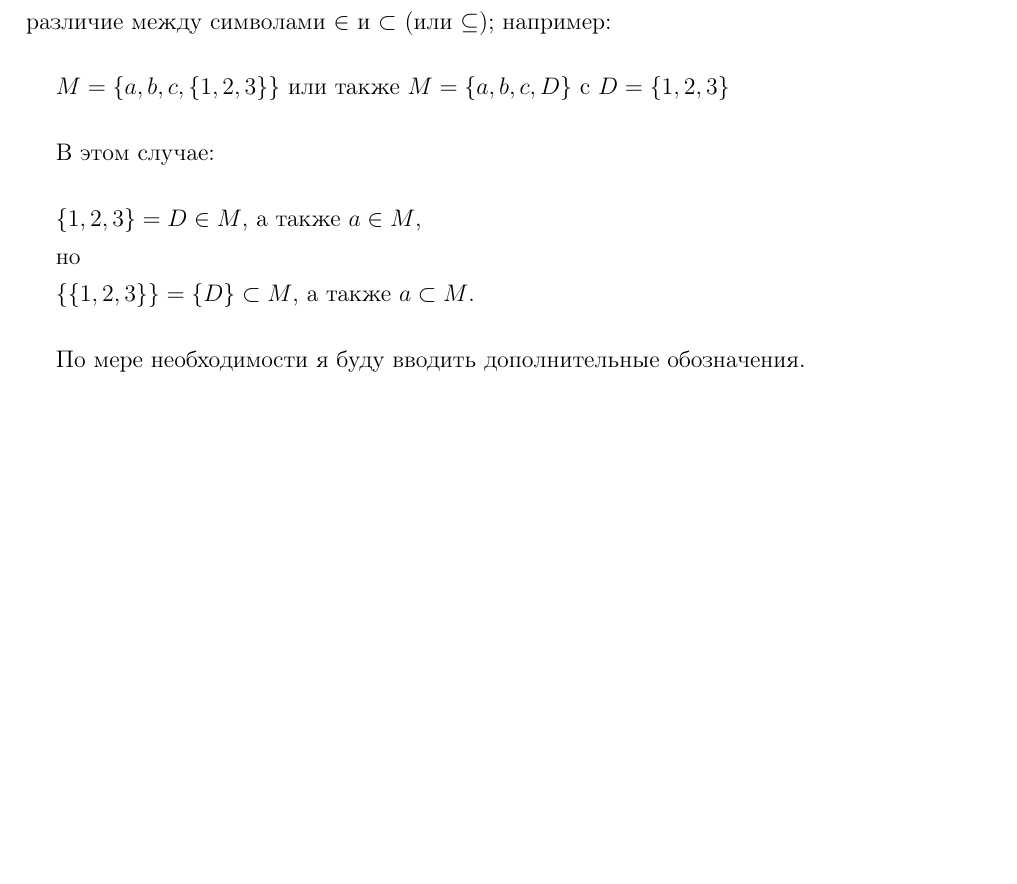
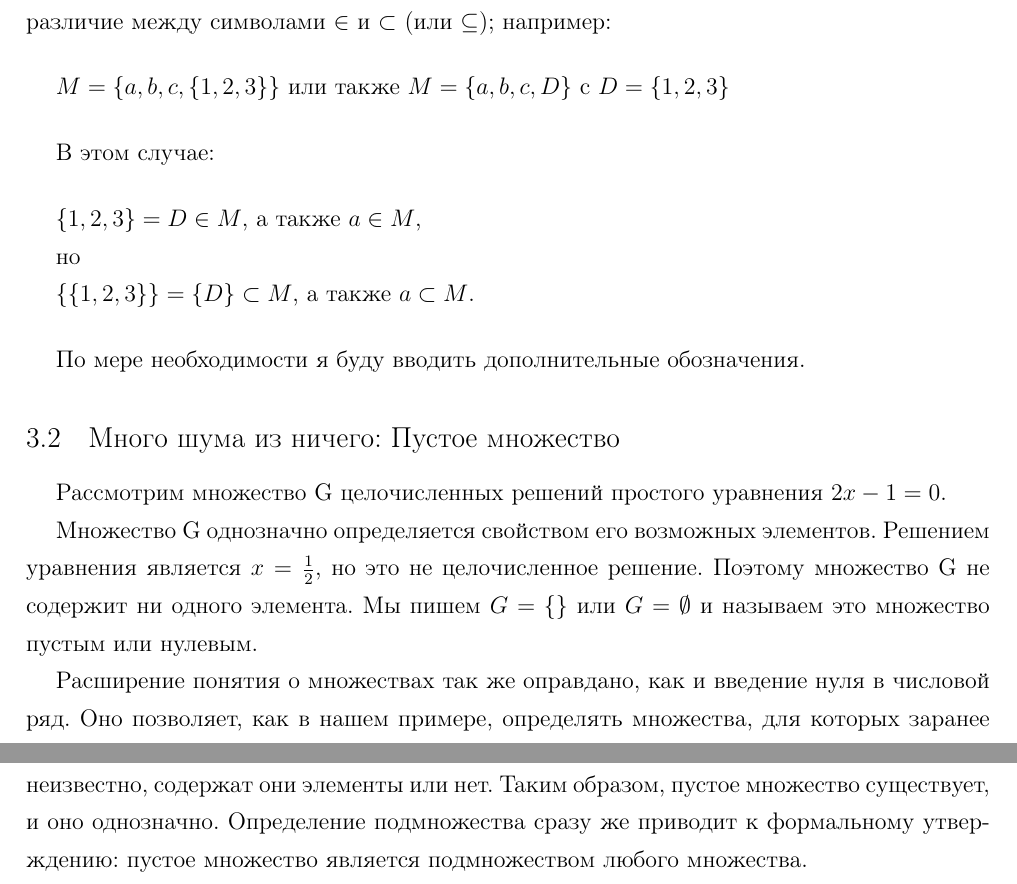
Before and after one commit to artschedrov/architektur_mathematik, a LaTeX document (main.tex, which reads chapters/chapter1.tex): part of page 10 of 10 before the commit and two parts of pages 10 and 11 of 11 after it, the two joined at a grey line, cut so that both start at the same text, the shorter picture padded with empty space. Compiled offline with pdfLaTeX.

Commit message:
add about emptyset

```diff
--- a/chapters/chapter1.tex
+++ b/chapters/chapter1.tex
@@ -77,3 +77,15 @@ I = \(\{x|x \in Q, 0 \le x \le 1\}\)
 \vspace{0.5cm}
 
 По мере необходимости я буду вводить дополнительные обозначения.
+
+\subsection{Много шума из ничего: Пустое множество}
+Рассмотрим множество G целочисленных решений простого уравнения \(2x-1=0\).
+
+Множество G однозначно определяется свойством его возможных элементов.
+Решением уравнения является \(x=\frac{1}{2}\), но это не целочисленное решение.
+Поэтому множество G не содержит ни одного элемента. Мы пишем \(G=\{\}\) или \(G=\emptyset\) и называем это множество пустым или нулевым.
+
+Расширение понятия о множествах так же оправдано, как и введение нуля в числовой ряд.
+Оно позволяет, как в нашем примере, определять множества, для которых заранее неизвестно, содержат они элементы или нет.
+Таким образом, пустое множество существует, и оно однозначно.
+Определение подмножества сразу же приводит к формальному утверждению: пустое множество является подмножеством любого множества.
```
